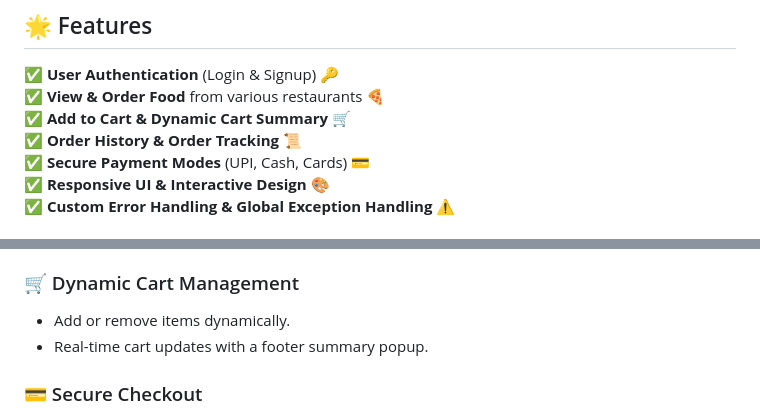
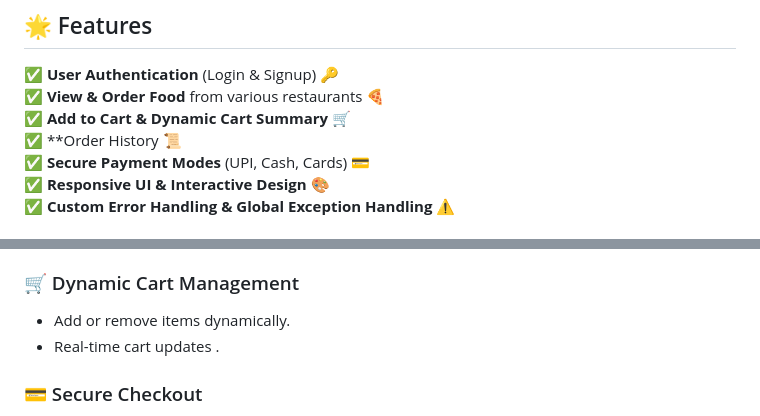
Before and after one commit to DonthiGeethikaBhargavi/Food-Hub, a Markdown page: README.md, 2 parts joined by grey strips. Drawn GitHub-style.

```diff
--- a/README.md
+++ b/README.md
@@ -11,7 +11,7 @@ Welcome to **Food Hub**, a full-stack web application designed for a seamless on
 ✅ **User Authentication** (Login & Signup) 🔑
 ✅ **View & Order Food** from various restaurants 🍕
 ✅ **Add to Cart & Dynamic Cart Summary** 🛒
-✅ **Order History & Order Tracking** 📜
+✅ **Order History  📜
 ✅ **Secure Payment Modes** (UPI, Cash, Cards) 💳
 ✅ **Responsive UI & Interactive Design** 🎨
 ✅ **Custom Error Handling & Global Exception Handling** ⚠️
@@ -45,7 +45,7 @@ Welcome to **Food Hub**, a full-stack web application designed for a seamless on
 
 ### 🛒 Dynamic Cart Management
 - Add or remove items dynamically.
-- Real-time cart updates with a footer summary popup.
+- Real-time cart updates .
 
 
 
```
